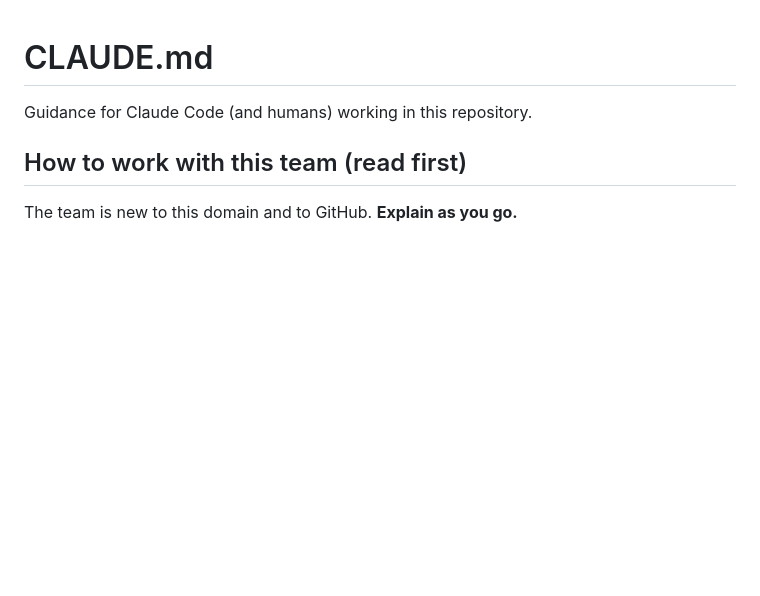
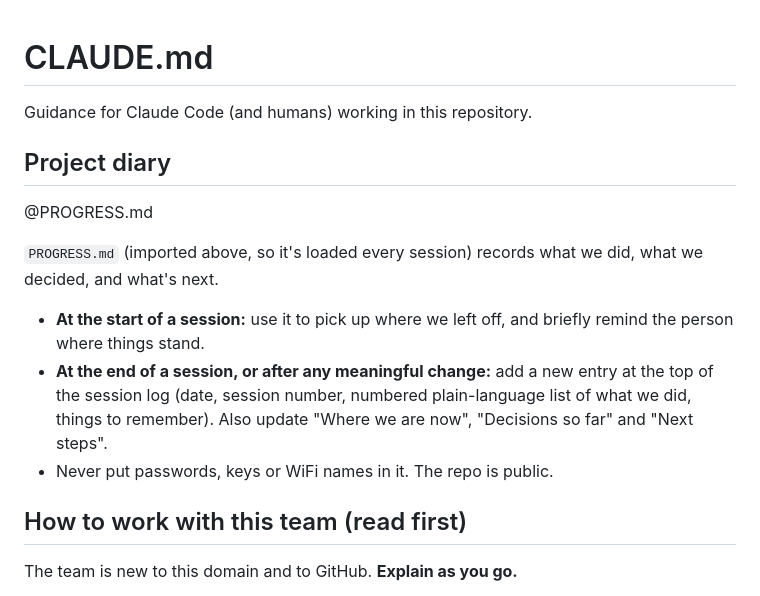
Before and after one commit to Hammad-Sheikhh/mars-rover, a Markdown page: CLAUDE.md, the part around the change. Rendered like a GitHub page; blank space fills up the shorter version.

```diff
--- a/CLAUDE.md
+++ b/CLAUDE.md
@@ -1,6 +1,16 @@
 # CLAUDE.md
 
 Guidance for Claude Code (and humans) working in this repository.
+
+## Project diary
+
+@PROGRESS.md
+
+`PROGRESS.md` (imported above, so it's loaded every session) records what we did, what we decided, and what's next.
+
+* **At the start of a session:** use it to pick up where we left off, and briefly remind the person where things stand.
+* **At the end of a session, or after any meaningful change:** add a new entry at the top of the session log (date, session number, numbered plain-language list of what we did, things to remember). Also update "Where we are now", "Decisions so far" and "Next steps".
+* Never put passwords, keys or WiFi names in it. The repo is public.
 
 ## How to work with this team (read first)
 
```
Also changed, not shown: PROGRESS.md (added, +76 -0 lines), README.md (+2 -0 lines).
